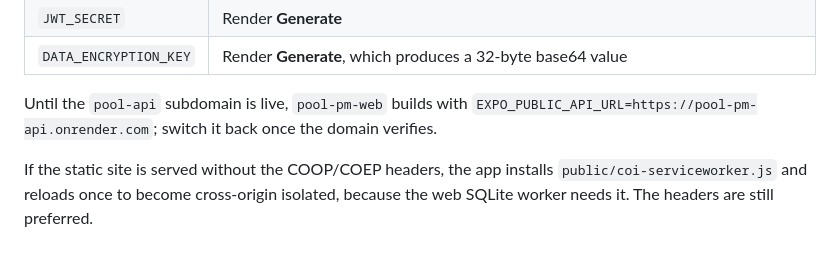
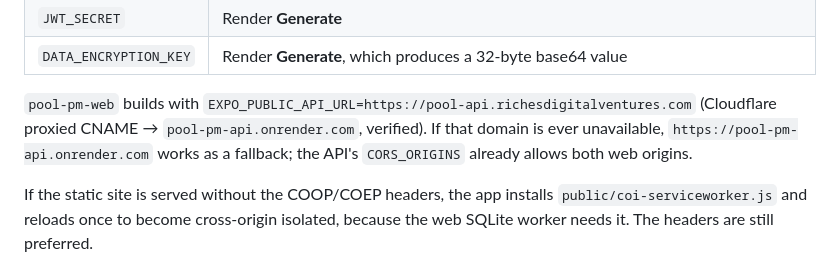
Before and after one commit to hgkf7y4kn6-droid/Pool-Project-Workflow, a Markdown page: docs/deployment.md, the part around the change. GitHub-like rendering.

Commit message:
Docs: staging web app uses the verified pool-api subdomain
Co-Authored-By: Claude Opus 5.5 <noreply@anthropic.com>
Claude-Session: https://claude.ai/code/session_01PCg5sHwNMjerGe8Gft2QVF

```diff
--- a/docs/deployment.md
+++ b/docs/deployment.md
@@ -50,7 +50,7 @@ The web/admin app is a static Expo web export, defined in `render.yaml`.
 | `JWT_SECRET` | Render **Generate** |
 | `DATA_ENCRYPTION_KEY` | Render **Generate**, which produces a 32-byte base64 value |
 
-Until the `pool-api` subdomain is live, `pool-pm-web` builds with `EXPO_PUBLIC_API_URL=https://pool-pm-api.onrender.com`; switch it back once the domain verifies.
+`pool-pm-web` builds with `EXPO_PUBLIC_API_URL=https://pool-api.richesdigitalventures.com` (Cloudflare proxied CNAME → `pool-pm-api.onrender.com`, verified). If that domain is ever unavailable, `https://pool-pm-api.onrender.com` works as a fallback; the API's `CORS_ORIGINS` already allows both web origins.
 
 If the static site is served without the COOP/COEP headers, the app installs `public/coi-serviceworker.js` and reloads once to become cross-origin isolated, because the web SQLite worker needs it. The headers are still preferred.
 
```
